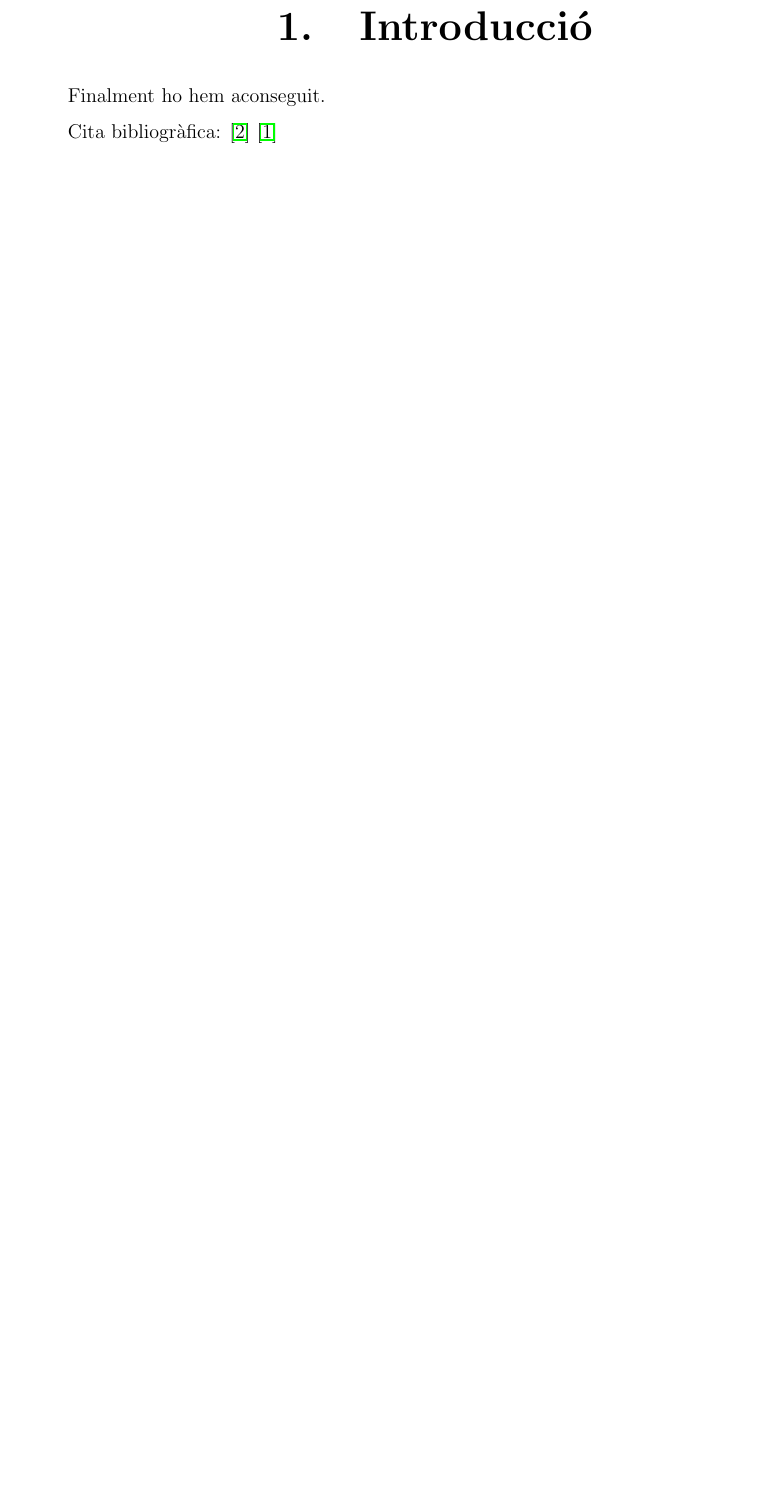
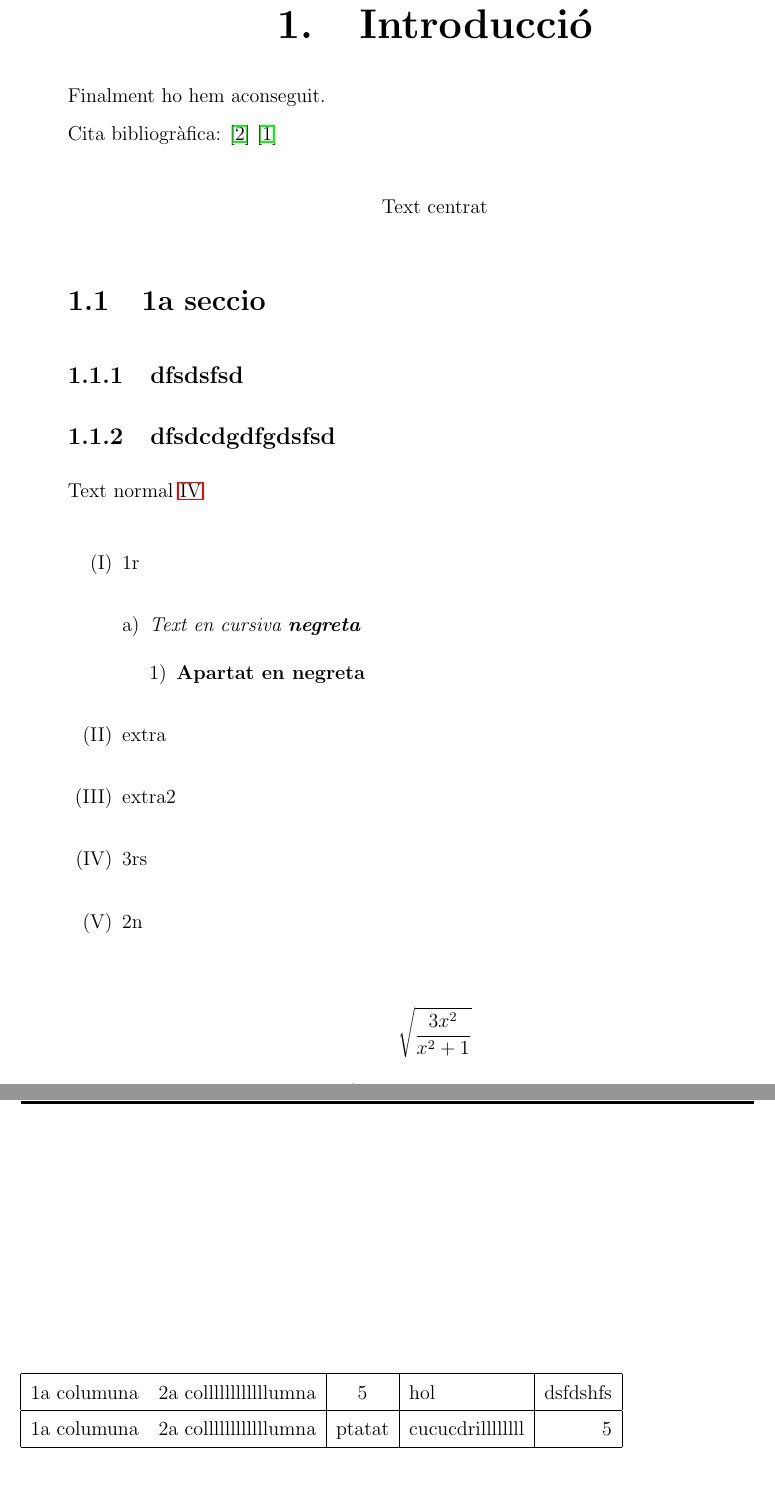
Before and after one commit to fernandoRecerca/TR-MP-2025, a LaTeX book (memoria/memoriaMax.tex): part of page 5 of 23 before the commit and two parts of pages 5 and 6 of 23 after it, the two joined at a grey line, cut so that both start at the same text, the shorter picture padded with empty space. Compiled offline with pdfLaTeX.

Commit message:
Primers retocs en LaTePrimers retocs en LaTeXX

```diff
--- a/memoria/memoriaMax.tex
+++ b/memoria/memoriaMax.tex
@@ -2,6 +2,7 @@
 
 \usepackage{url}
 \usepackage{hyperref}
+\usepackage{enumerate}
 
 % We're working with A4, which is 21cm by 29.7
 \setlength{\paperwidth}{210mm}
@@ -79,6 +80,47 @@ Finalment ho hem aconseguit.
 
 Cita bibliogràfica: \cite{TP} \cite{GNU-ca}
 
+
+\begin{center}
+  Text centrat
+\end{center}
+
+\section{1a seccio}
+
+\subsection{dfsdsfsd}
+\subsection{dfsdcdgdfgdsfsd}
+
+Text normal \ref{itemOne}
+
+\begin{enumerate}[(I)]
+ \item 1r
+ \begin{enumerate}[a)]
+  \item \textit{Text en cursiva \textbf{negreta}}
+  \begin{enumerate} [1)]
+   \item \textbf{Apartat en negreta}
+  \end{enumerate}
+
+ \end{enumerate}
+ \item extra
+ \item extra2
+ \item\label{itemOne} 3rs
+ \item 2n
+\end{enumerate}
+
+$$\sqrt{\frac{3x^2}{x^2 +1}}$$
+$$\sqrt{{4x^3 -5} - \frac{3x^2}{x^2 +1}} = 2$$
+
+
+
+\vspace*{4.3truecm}
+
+
+\begin{tabular}{|cc|c|l|r|}
+ \hline 1a columuna & 2a collllllllllllumna & 5 & hol & dsfdshfs\\ \hline
+ 1a columuna & 2a collllllllllllumna & ptatat & cucucdrillllllll & 5 \\ \hline
+
+\end{tabular}
+
 % \input{./capitols/objectius/objectius}
 \chapter{Objectius}
 
```
Also changed, not shown: memoria/memoriaMax.pdf.
